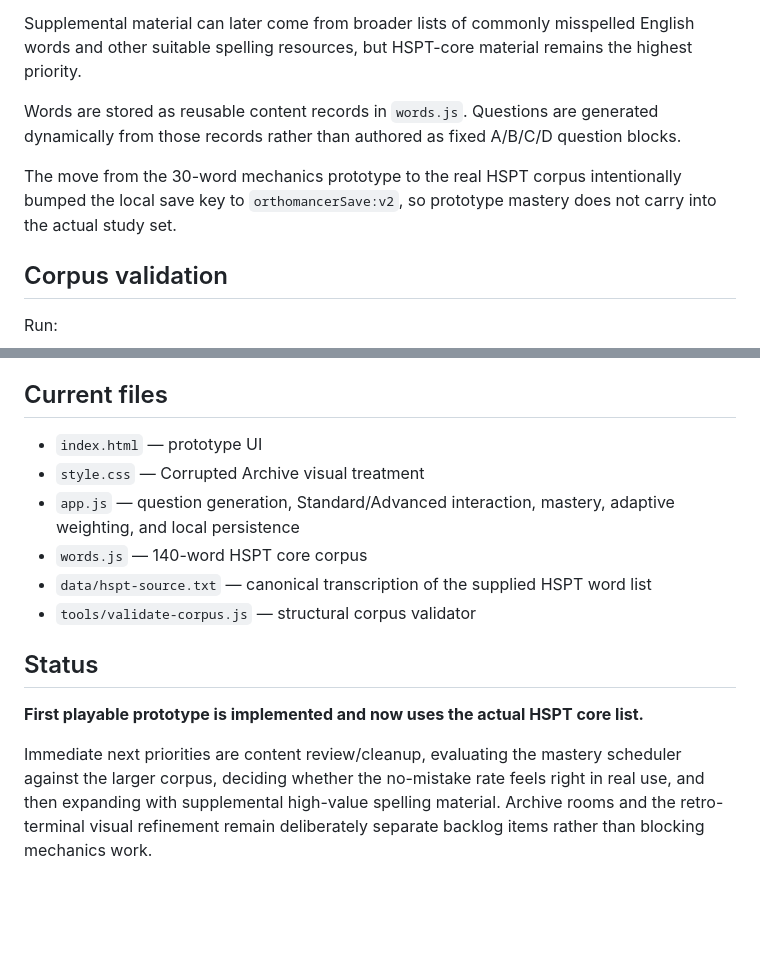
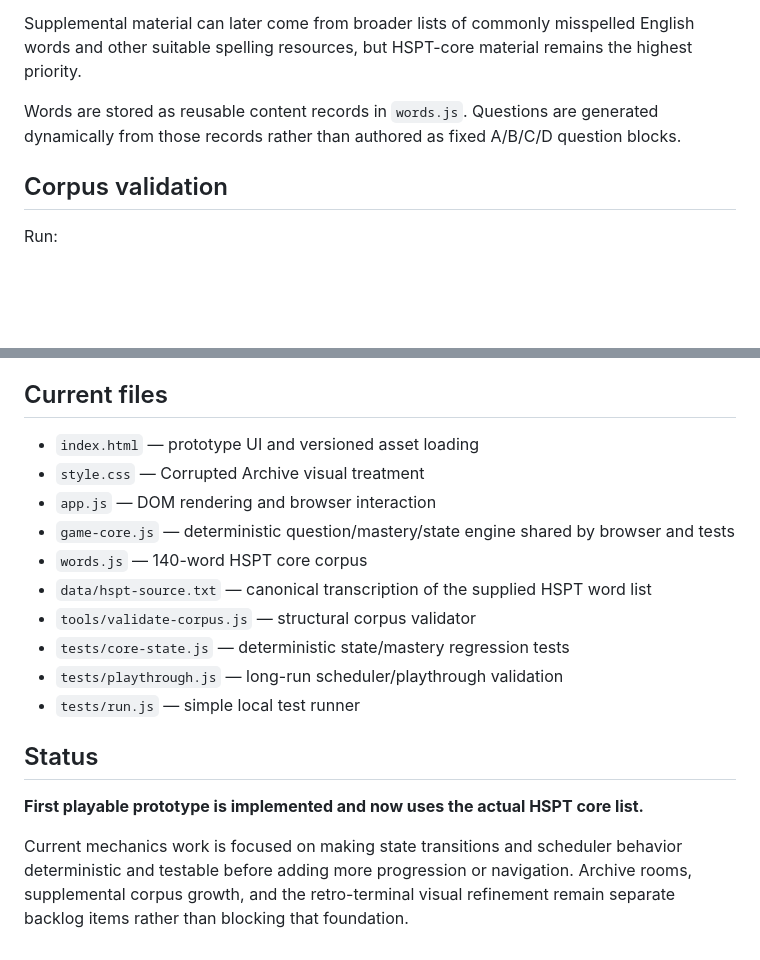
Before and after one commit to adamcnoel/orthomancers-quest, a Markdown page: README.md, 2 parts joined by grey strips. Rendered like a GitHub page; blank space fills up the shorter version.

```diff
--- a/README.md
+++ b/README.md
@@ -64,8 +64,6 @@ Supplemental material can later come from broader lists of commonly misspelled E
 
 Words are stored as reusable content records in `words.js`. Questions are generated dynamically from those records rather than authored as fixed A/B/C/D question blocks.
 
-The move from the 30-word mechanics prototype to the real HSPT corpus intentionally bumped the local save key to `orthomancerSave:v2`, so prototype mastery does not carry into the actual study set.
-
 ## Corpus validation
 
 Run:
@@ -107,15 +136,19 @@ The app is plain HTML/CSS/JavaScript and is intended for eventual GitHub Pages d
 
 ## Current files
 
-- `index.html` — prototype UI
+- `index.html` — prototype UI and versioned asset loading
 - `style.css` — Corrupted Archive visual treatment
-- `app.js` — question generation, Standard/Advanced interaction, mastery, adaptive weighting, and local persistence
+- `app.js` — DOM rendering and browser interaction
+- `game-core.js` — deterministic question/mastery/state engine shared by browser and tests
 - `words.js` — 140-word HSPT core corpus
 - `data/hspt-source.txt` — canonical transcription of the supplied HSPT word list
 - `tools/validate-corpus.js` — structural corpus validator
+- `tests/core-state.js` — deterministic state/mastery regression tests
+- `tests/playthrough.js` — long-run scheduler/playthrough validation
+- `tests/run.js` — simple local test runner
 
 ## Status
 
 **First playable prototype is implemented and now uses the actual HSPT core list.**
 
-Immediate next priorities are content review/cleanup, evaluating the mastery scheduler against the larger corpus, deciding whether the no-mistake rate feels right in real use, and then expanding with supplemental high-value spelling material. Archive rooms and the retro-terminal visual refinement remain deliberately separate backlog items rather than blocking mechanics work.
+Current mechanics work is focused on making state transitions and scheduler behavior deterministic and testable before adding more progression or navigation. Archive rooms, supplemental corpus growth, and the retro-terminal visual refinement remain separate backlog items rather than blocking that foundation.
```
Also changed, not shown: other parts of README.md (+34 -3 lines).
